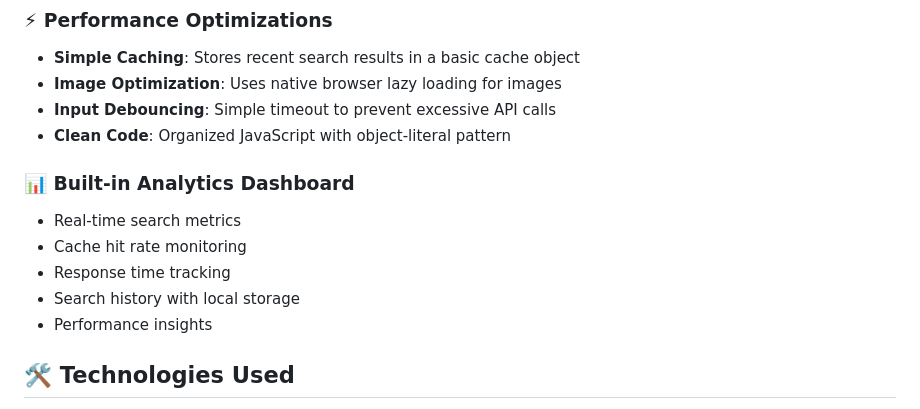
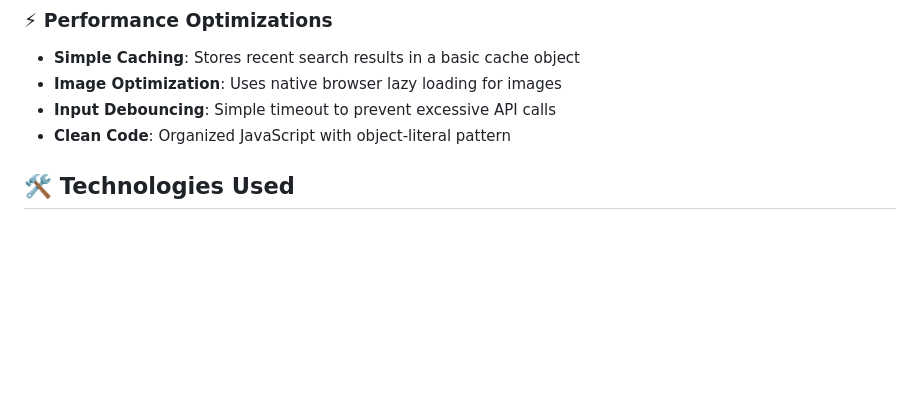
Before and after one commit to divyanshg03/image-search-engine, a Markdown page: README.md, the part around the change. Drawn GitHub-style; blank space fills up the shorter version.

```diff
--- a/README.md
+++ b/README.md
@@ -30,12 +30,6 @@ Simply open `index.html` in your browser to see the application in action! The a
 - **Input Debouncing**: Simple timeout to prevent excessive API calls
 - **Clean Code**: Organized JavaScript with object-literal pattern
 
-### 📊 **Built-in Analytics Dashboard**
-- Real-time search metrics
-- Cache hit rate monitoring
-- Response time tracking
-- Search history with local storage
-- Performance insights
 
 ## 🛠 Technologies Used
 
```
